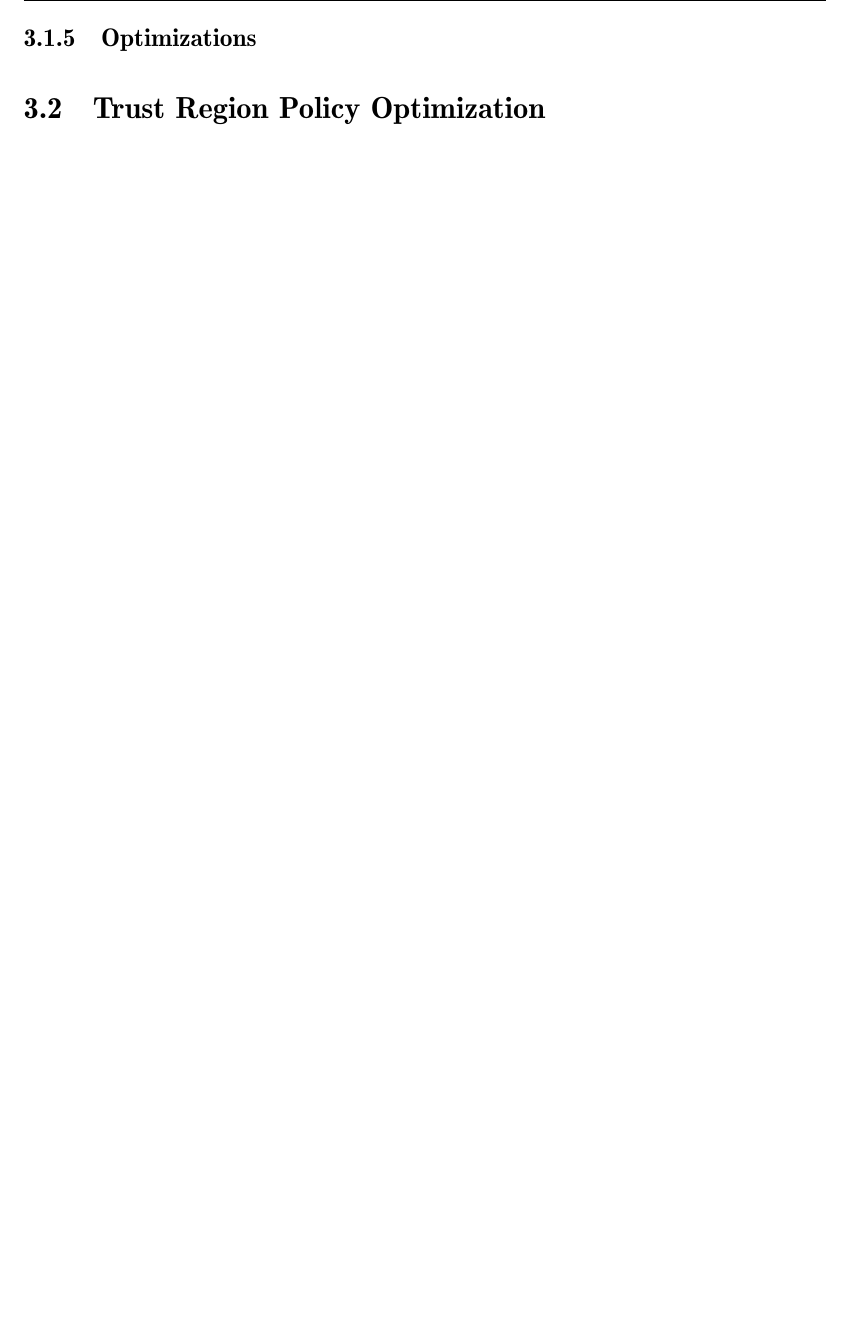
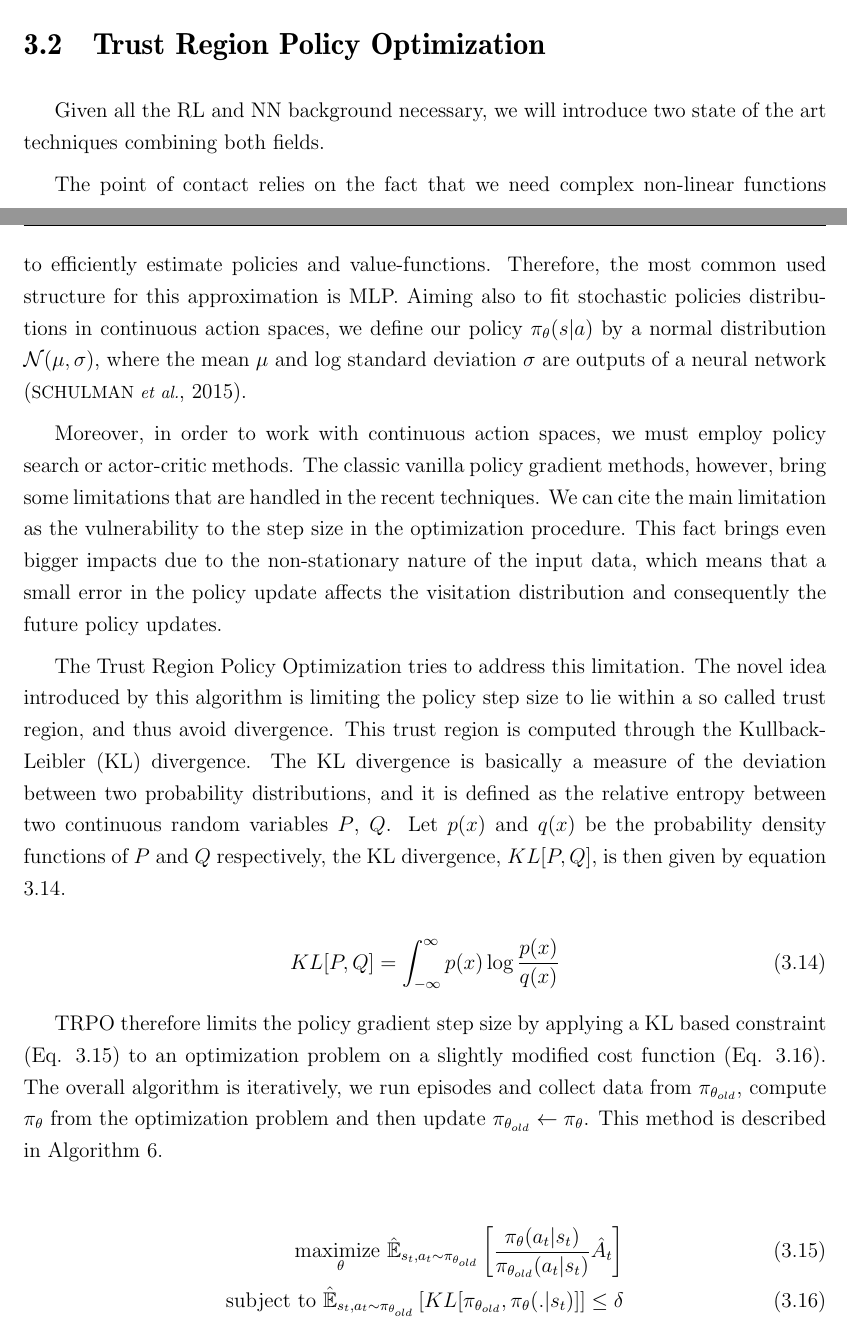
Before and after one commit to LuisGaguiar/graduation-thesis, a LaTeX thesis (tese_spy.tex, which reads Chapter4/deep_rl.tex): part of page 36 of 39 before the commit and two parts of pages 35 and 36 of 40 after it, the two joined at a grey line, cut at the place of the change, the shorter picture padded with empty space. Compiled offline with pdfLaTeX; a LaTeX package or settings file that is missing is left out.

Commit message:
finishing TRPO

```diff
--- a/Chapter4/deep_rl.tex
+++ b/Chapter4/deep_rl.tex
@@ -191,8 +191,36 @@ Finally, by making use of the partial derivatives already computed, we can emplo
     \label{algo:gradient_descent}
 \end{algorithm}
 
-
-\subsection{Optimizations}
+%\subsection{Optimizations}
 
 \section{Trust Region Policy Optimization}
 
+Given all the RL and NN background necessary, we will introduce two state of the art techniques combining both fields.
+
+The point of contact relies on the fact that we need complex non-linear functions to efficiently estimate policies and value-functions. Therefore, the most common used structure for this approximation is MLP. Aiming also to fit stochastic policies distributions in continuous action spaces, we define our policy $\pi_{\theta}(s|a)$ by a normal distribution $\mathcal{N}(\mu,\sigma)$, where the mean $\mu$ and log standard deviation $\sigma$ are outputs of a neural network \cite{TRPO}.
+
+Moreover, in order to work with continuous action spaces, we must employ policy search or actor-critic methods. The classic vanilla policy gradient methods, however, bring some limitations that are handled in the recent techniques. We can cite the main limitation as the vulnerability to the step size in the optimization procedure. This fact brings even bigger impacts due to the non-stationary nature of the input data, which means that a small error in the policy update affects the visitation distribution and consequently the future policy updates.
+
+%The Trust Region Policy Optimization tries to address this limitation. TRPO consists in an on-policy approach that transforms a RL problem into an optimization problem, making policy $\pi$ improves through REINFORCE \cite{REINFORCE} by computing an ascent direction based on data sampled from $\pi$. However, the novel idea introduced by this algorithm is limiting the policy step size to lie within a so called trust region, and thus avoid divergence.
+
+The Trust Region Policy Optimization tries to address this limitation. The novel idea introduced by this algorithm is limiting the policy step size to lie within a so called trust region, and thus avoid divergence. This trust region is computed through the Kullback-Leibler (KL) divergence. The KL divergence is basically a measure of the deviation between two probability distributions, and it is defined as the relative entropy between two continuous random variables $P$, $Q$. Let $p(x)$ and $q(x)$ be the probability density functions of $P$ and $Q$ respectively, the KL divergence, $KL[P,Q]$, is then given by equation \ref{eq:KL_divergence}.
+
+%The trust region is computed through the Kullback-Leibler (KL) divergence. The KL divergence is basically a measure of the deviation between two probability distributions, and it is defined as the relative entropy between two continuous random variables $P$, $Q$. Let $p(x)$ and $q(x)$ be the probability density functions of $P$ and $Q$ respectively, the KL divergence, $KL[P,Q]$, is then given by equation \ref{eq:KL_divergence}.
+
+\begin{equation}
+KL[P,Q] = \int_{-\infty}^{\infty}{p(x)\log{\frac{p(x)}{q(x)}}}
+\label{eq:KL_divergence}
+\end{equation}
+
+TRPO therefore limits the policy gradient step size by applying a KL based constraint (Eq. \ref{eq:TRPO_1}) to an optimization problem on a slightly modified cost function (Eq. \ref{eq:TRPO_2}). The overall algorithm is iteratively, we run episodes and collect data from $\pi_{\theta_{old}}$, compute $\pi_{\theta}$ from the optimization problem and then update $\pi_{\theta_{old}} \leftarrow \pi_{\theta}$. This method is described in Algorithm \ref{algo:TRPO}.
+
+%consists in a constrained optimization problem, given by equations
+
+\begin{align}
+\underset{\theta}{\textrm{maximize }} \mathbb{\hat{E}}_{s_t,a_t \sim \pi_{\theta_{old}} } \left[ \frac{\pi_{\theta}(a_t|s_t)}{
+\pi_{\theta_{old}}(a_t|s_t)}\hat{A}_t \right]
+\label{eq:TRPO_1}
+\\
+\textrm{subject to } \mathbb{\hat{E}}_{s_t,a_t \sim \pi_{\theta_{old}} } \left[ KL[\pi_{\theta_{old}},\pi_{\theta}(.|s_t)] \right] \leq \delta
+\label{eq:TRPO_2}
+\end{align}
```
Also changed, not shown: tese_spy.pdf, Chapter4/deep_rl.tex (21 more changed lines), 5 other files.
